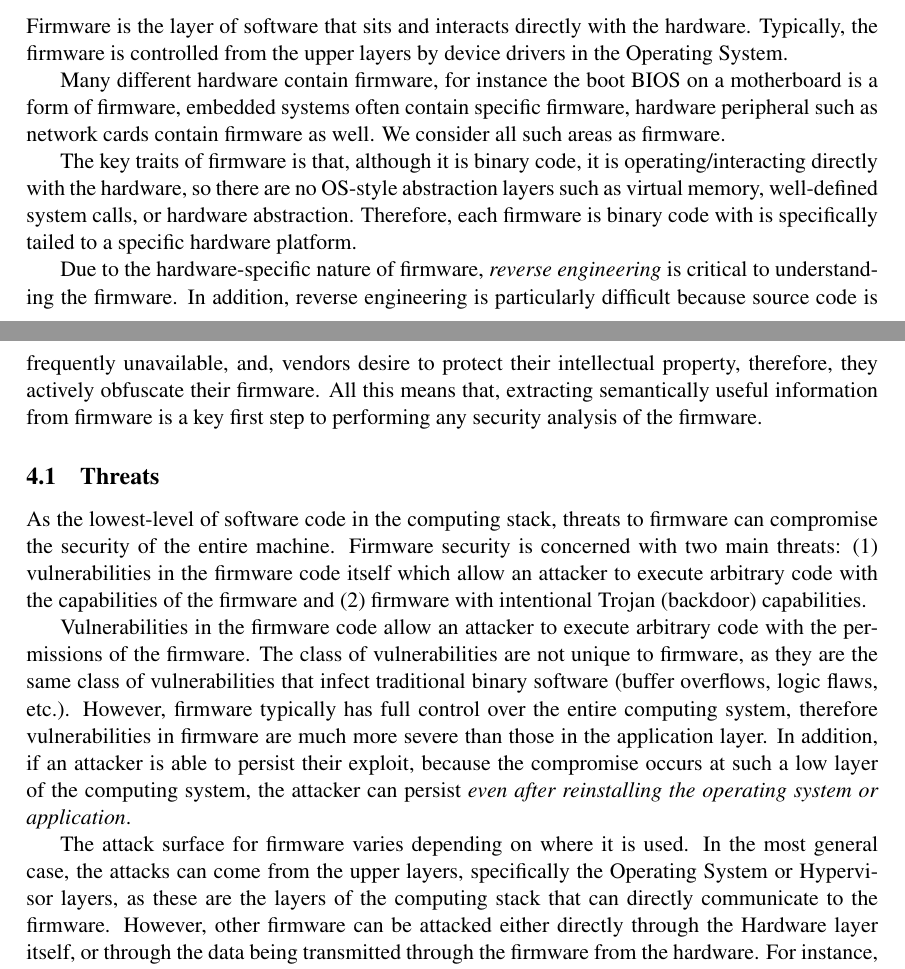
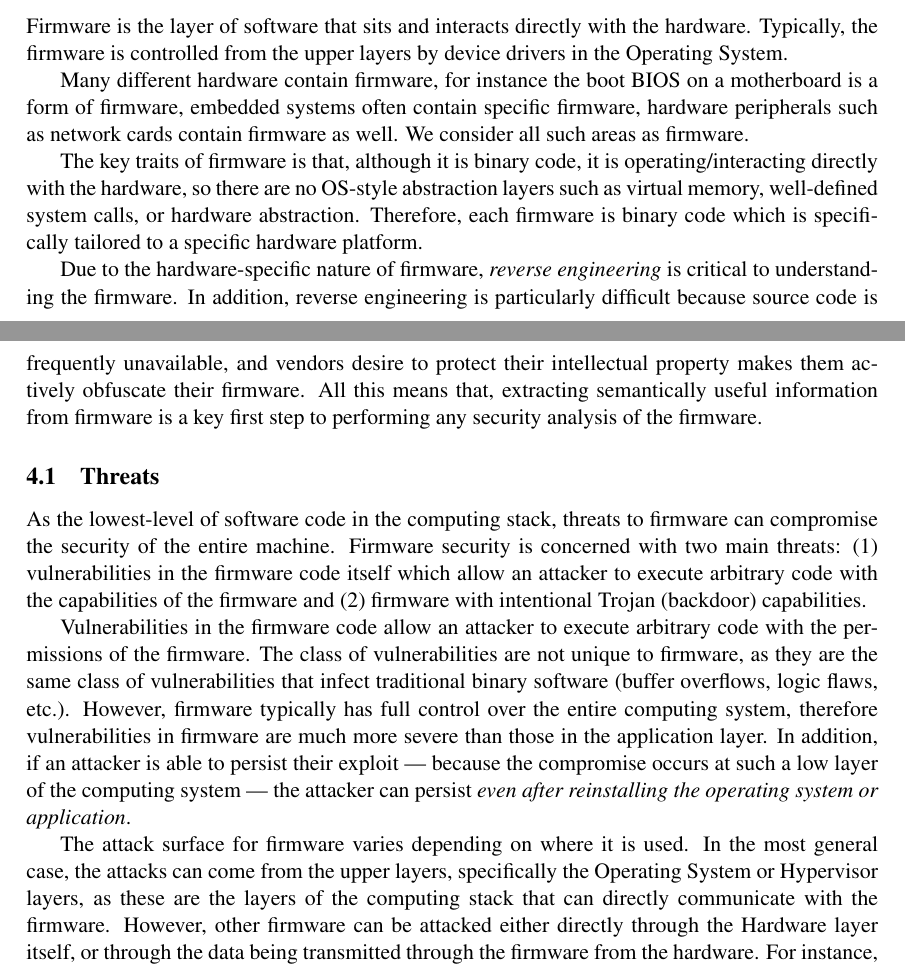
Before and after one commit to TDA/tpcp_paper, a LaTeX document (paper.tex): two parts of pages 4 and 5 of 30, joined at a grey line, cut so that both start at the same text. Compiled offline with pdfLaTeX.

Commit message:
finished proof-reading till 4.1

```diff
--- a/paper.tex
+++ b/paper.tex
@@ -300,21 +300,21 @@ upper layers by device drivers in the Operating System.
 
 Many different hardware contain firmware, for instance the boot BIOS
 on a motherboard is a form of firmware, embedded systems often contain
-specific firmware, hardware peripheral such as network cards contain
+specific firmware, hardware peripherals such as network cards contain
 firmware as well. We consider all such areas as firmware.
 
 The key traits of firmware is that, although it is binary code, it is
 operating/interacting directly with the hardware, so there are no
 OS-style abstraction layers such as virtual memory, well-defined
 system calls, or hardware abstraction. Therefore, each firmware is
-binary code with is specifically tailed to a specific hardware
+binary code which is specifically tailored to a specific hardware
 platform.
 
 Due to the hardware-specific nature of firmware, \emph{reverse
   engineering} is critical to understanding the firmware. In addition,
 reverse engineering is particularly difficult because source code is
-frequently unavailable, and, vendors desire to protect their
-intellectual property, therefore, they actively obfuscate their
+frequently unavailable, and vendors desire to protect their
+intellectual property makes them actively obfuscate their
 firmware. All this means that, extracting semantically useful
 information from firmware is a key first step to performing any
 security analysis of the firmware.
@@ -335,15 +335,15 @@ of vulnerabilities that infect traditional binary software (buffer
 overflows, logic flaws, etc.). However, firmware typically has full
 control over the entire computing system, therefore vulnerabilities in
 firmware are much more severe than those in the application layer. In
-addition, if an attacker is able to persist their exploit, because the
-compromise occurs at such a low layer of the computing system, the
+addition, if an attacker is able to persist their exploit --- because the
+compromise occurs at such a low layer of the computing system --- the
 attacker can persist \emph{even after reinstalling the operating
   system or application}.
 
 The attack surface for firmware varies depending on where it is used.
 In the most general case, the attacks can come from the upper layers,
 specifically the Operating System or Hypervisor layers, as these are
-the layers of the computing stack that can directly communicate to the
+the layers of the computing stack that can directly communicate with the
 firmware. However, other firmware can be attacked either directly
 through the Hardware layer itself, or through the data being
 transmitted through the firmware from the hardware. For instance, a
```
